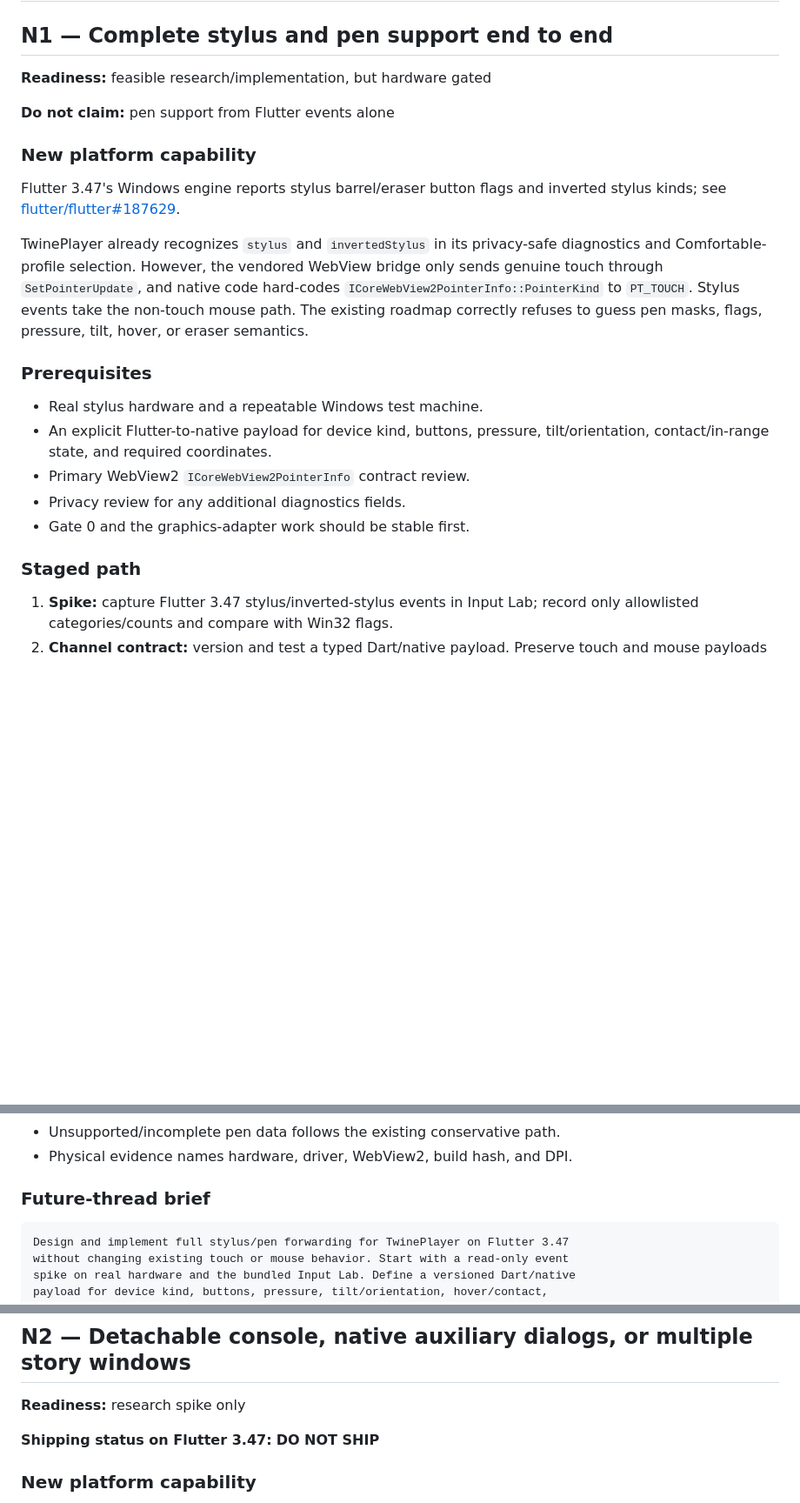
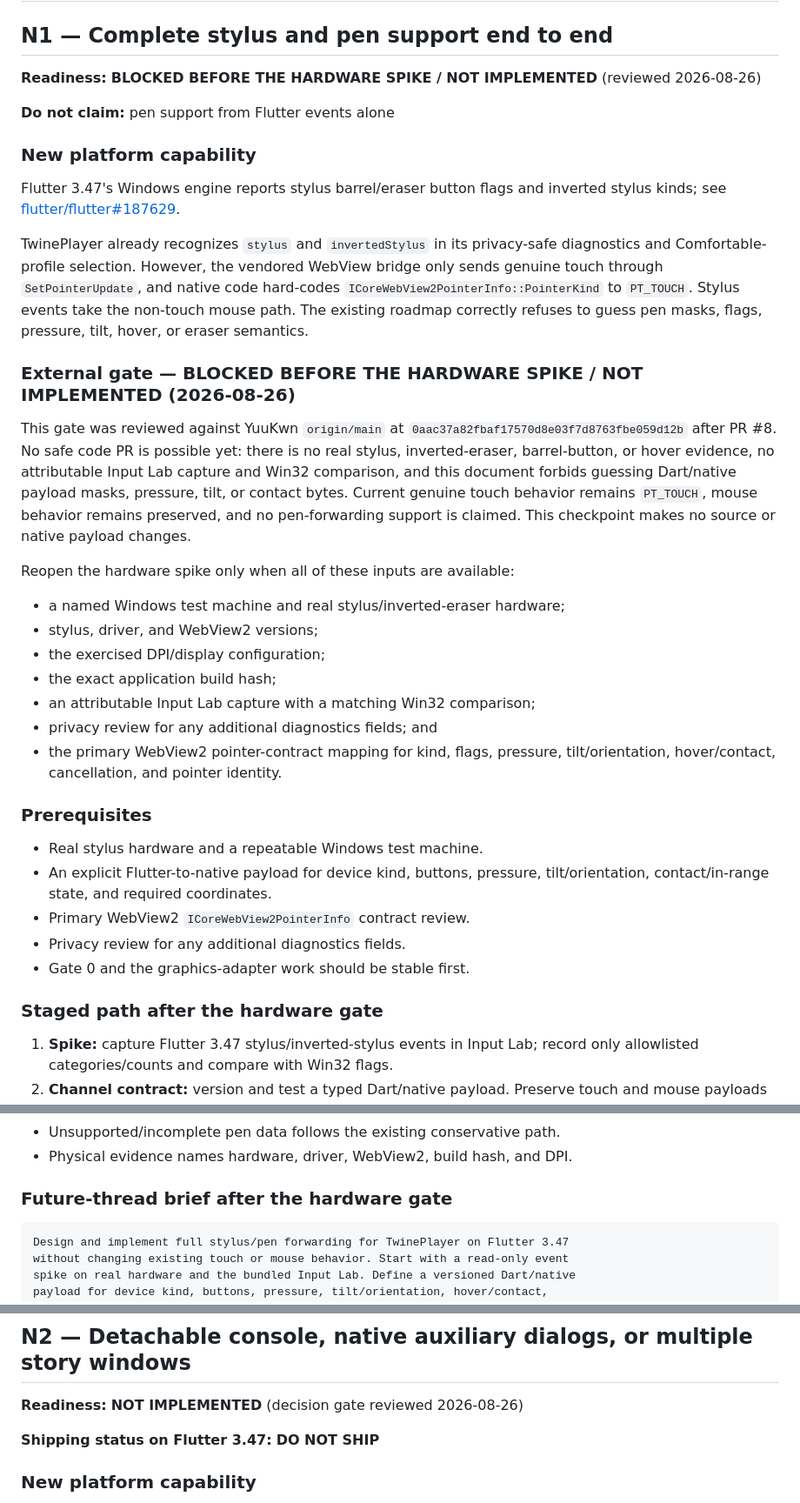
Before and after one commit to YuuKwn/TwinePlayer, a Markdown page: docs/flutter-3.44-to-3.47-opportunity-research.md, 3 parts joined by grey strips. Shown at 87% size. Rendered like a GitHub page; blank space fills up the shorter version.

````diff
--- a/docs/flutter-3.44-to-3.47-opportunity-research.md
+++ b/docs/flutter-3.44-to-3.47-opportunity-research.md
@@ -907,7 +907,8 @@ compare inventories, and do not treat a lab flavor as hardware certification.
 
 ## N1 — Complete stylus and pen support end to end
 
-**Readiness:** feasible research/implementation, but hardware gated
+**Readiness:** **BLOCKED BEFORE THE HARDWARE SPIKE / NOT IMPLEMENTED**
+(reviewed 2026-08-26)
 
 **Do not claim:** pen support from Flutter events alone
 
@@ -924,6 +925,28 @@ hard-codes `ICoreWebView2PointerInfo::PointerKind` to `PT_TOUCH`. Stylus events
 take the non-touch mouse path. The existing roadmap correctly refuses to guess
 pen masks, flags, pressure, tilt, hover, or eraser semantics.
 
+### External gate — BLOCKED BEFORE THE HARDWARE SPIKE / NOT IMPLEMENTED (2026-08-26)
+
+This gate was reviewed against YuuKwn `origin/main` at
+`0aac37a82fbaf17570d8e03f7d8763fbe059d12b` after PR #8. No safe code PR is
+possible yet: there is no real stylus, inverted-eraser, barrel-button, or hover
+evidence, no attributable Input Lab capture and Win32 comparison, and this
+document forbids guessing Dart/native payload masks, pressure, tilt, or contact
+bytes. Current genuine touch behavior remains `PT_TOUCH`, mouse behavior remains
+preserved, and no pen-forwarding support is claimed. This checkpoint makes no
+source or native payload changes.
+
+Reopen the hardware spike only when all of these inputs are available:
+
+- a named Windows test machine and real stylus/inverted-eraser hardware;
+- stylus, driver, and WebView2 versions;
+- the exercised DPI/display configuration;
+- the exact application build hash;
+- an attributable Input Lab capture with a matching Win32 comparison;
+- privacy review for any additional diagnostics fields; and
+- the primary WebView2 pointer-contract mapping for kind, flags, pressure,
+  tilt/orientation, hover/contact, cancellation, and pointer identity.
+
 ### Prerequisites
 
 - Real stylus hardware and a repeatable Windows test machine.
@@ -933,7 +956,7 @@ pen masks, flags, pressure, tilt, hover, or eraser semantics.
 - Privacy review for any additional diagnostics fields.
 - Gate 0 and the graphics-adapter work should be stable first.
 
-### Staged path
+### Staged path after the hardware gate
 
 1. **Spike:** capture Flutter 3.47 stylus/inverted-stylus events in Input Lab;
    record only allowlisted categories/counts and compare with Win32 flags.
@@ -956,7 +979,7 @@ pen masks, flags, pressure, tilt, hover, or eraser semantics.
 - Unsupported/incomplete pen data follows the existing conservative path.
 - Physical evidence names hardware, driver, WebView2, build hash, and DPI.
 
-### Future-thread brief
+### Future-thread brief after the hardware gate
 
 ```text
 Design and implement full stylus/pen forwarding for TwinePlayer on Flutter 3.47
@@ -973,7 +996,7 @@ eraser, barrel, hover, DPI, fullscreen, cancellation, and reopen matrix passes.
 
 ## N2 — Detachable console, native auxiliary dialogs, or multiple story windows
 
-**Readiness:** research spike only
+**Readiness:** **NOT IMPLEMENTED** (decision gate reviewed 2026-08-26)
 
 **Shipping status on Flutter 3.47:** **DO NOT SHIP**
 
````
Also changed, not shown: other parts of docs/flutter-3.44-to-3.47-opportunity-research.md (+16 -2 lines), docs/flutter-3.47-implementation-progress.md (+73 -22 lines).
